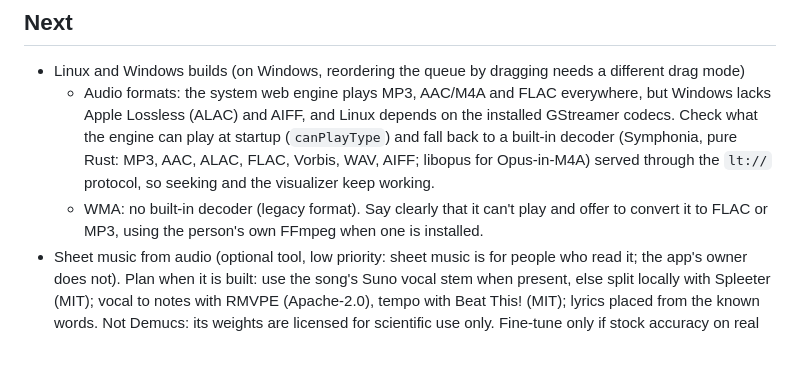
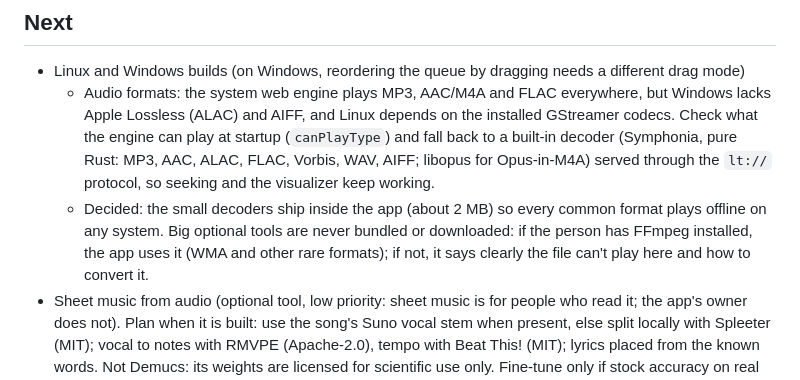
Before and after one commit to Zek-Takai/Lute-and-Tavern, a Markdown page: docs/ROADMAP.md, the part around the change. Rendered like a GitHub page; blank space fills up the shorter version.

Commit message:
Roadmap: bundle the small decoders, use the person's own FFmpeg for the rest
Co-Authored-By: Claude Opus 5.5 <noreply@anthropic.com>

```diff
--- a/docs/ROADMAP.md
+++ b/docs/ROADMAP.md
@@ -17,8 +17,9 @@
     (ALAC) and AIFF, and Linux depends on the installed GStreamer codecs. Check what the engine can play at startup
     (`canPlayType`) and fall back to a built-in decoder (Symphonia, pure Rust: MP3, AAC, ALAC, FLAC, Vorbis, WAV,
     AIFF; libopus for Opus-in-M4A) served through the `lt://` protocol, so seeking and the visualizer keep working.
-  - WMA: no built-in decoder (legacy format). Say clearly that it can't play and offer to convert it to FLAC or MP3,
-    using the person's own FFmpeg when one is installed.
+  - Decided: the small decoders ship inside the app (about 2 MB) so every common format plays offline on any
+    system. Big optional tools are never bundled or downloaded: if the person has FFmpeg installed, the app uses it
+    (WMA and other rare formats); if not, it says clearly the file can't play here and how to convert it.
 - Sheet music from audio (optional tool, low priority: sheet music is for people who read it; the app's owner does not).
   Plan when it is built: use the song's Suno vocal stem when present, else split locally with Spleeter (MIT);
   vocal to notes with RMVPE (Apache-2.0), tempo with Beat This! (MIT); lyrics placed from the known words.
```
